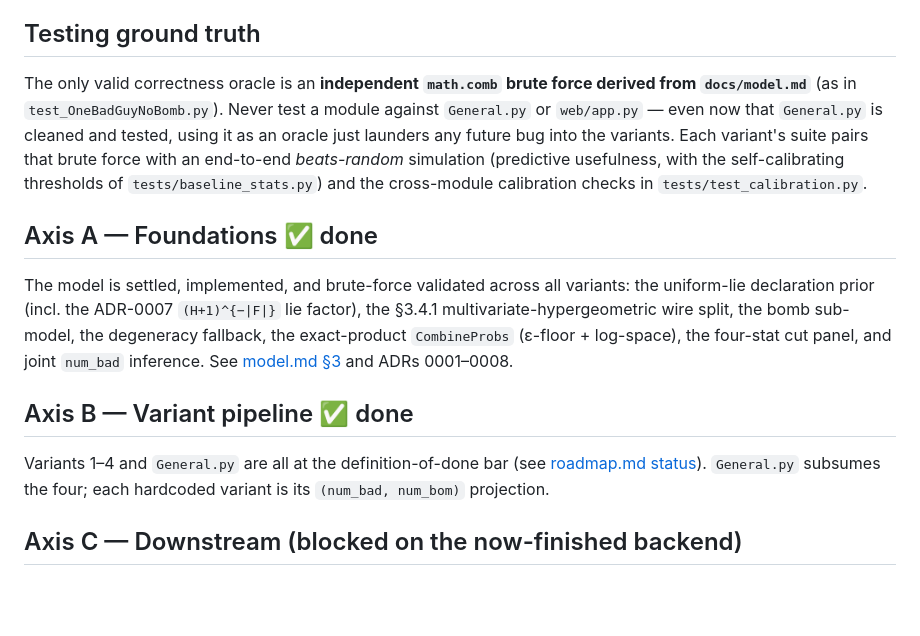
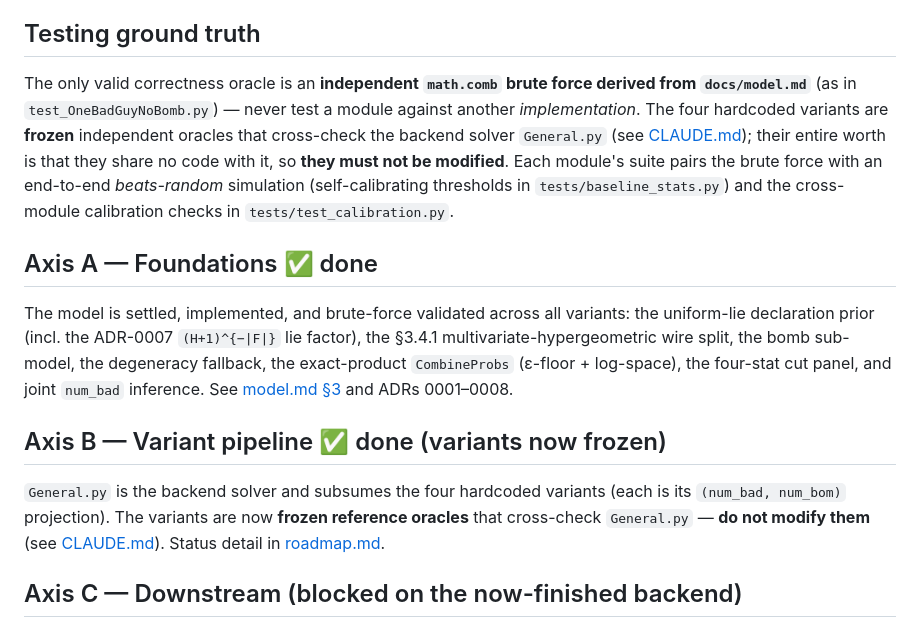
Before and after one commit to rsiminel/TimeBomb, a Markdown page: TODO.md, the part around the change. Drawn GitHub-style; blank space fills up the shorter version.

```diff
--- a/TODO.md
+++ b/TODO.md
@@ -11,12 +11,13 @@ Axes: **A** foundations (cross-cutting model) · **B** variant pipeline · **C**
 ## Testing ground truth
 
 The only valid correctness oracle is an **independent `math.comb` brute force derived from
-`docs/model.md`** (as in `test_OneBadGuyNoBomb.py`). Never test a module against
-`General.py` or `web/app.py` — even now that `General.py` is cleaned and tested, using it as
-an oracle just launders any future bug into the variants. Each variant's suite pairs that
-brute force with an end-to-end *beats-random* simulation (predictive usefulness, with the
-self-calibrating thresholds of `tests/baseline_stats.py`) and the cross-module calibration
-checks in `tests/test_calibration.py`.
+`docs/model.md`** (as in `test_OneBadGuyNoBomb.py`) — never test a module against another
+*implementation*. The four hardcoded variants are **frozen** independent oracles that
+cross-check the backend solver `General.py` (see [CLAUDE.md](CLAUDE.md)); their entire worth
+is that they share no code with it, so **they must not be modified**. Each module's suite
+pairs the brute force with an end-to-end *beats-random* simulation (self-calibrating
+thresholds in `tests/baseline_stats.py`) and the cross-module calibration checks in
+`tests/test_calibration.py`.
 
 ## Axis A — Foundations ✅ done
 
@@ -26,11 +27,12 @@ multivariate-hypergeometric wire split, the bomb sub-model, the degeneracy fallb
 exact-product `CombineProbs` (ε-floor + log-space), the four-stat cut panel, and joint
 `num_bad` inference. See [model.md §3](docs/model.md) and ADRs 0001–0008.
 
-## Axis B — Variant pipeline ✅ done
+## Axis B — Variant pipeline ✅ done (variants now frozen)
 
-Variants 1–4 and `General.py` are all at the definition-of-done bar (see
-[roadmap.md status](docs/roadmap.md#status-detail)). `General.py` subsumes the four; each
-hardcoded variant is its `(num_bad, num_bom)` projection.
+`General.py` is the backend solver and subsumes the four hardcoded variants (each is its
+`(num_bad, num_bom)` projection). The variants are now **frozen reference oracles** that
+cross-check `General.py` — **do not modify them** (see [CLAUDE.md](CLAUDE.md)). Status
+detail in [roadmap.md](docs/roadmap.md#status-detail).
 
 ## Axis C — Downstream (blocked on the now-finished backend)
 
```
Also changed, not shown: README.md (+6 -5 lines), docs/roadmap.md (+12 -8 lines).
